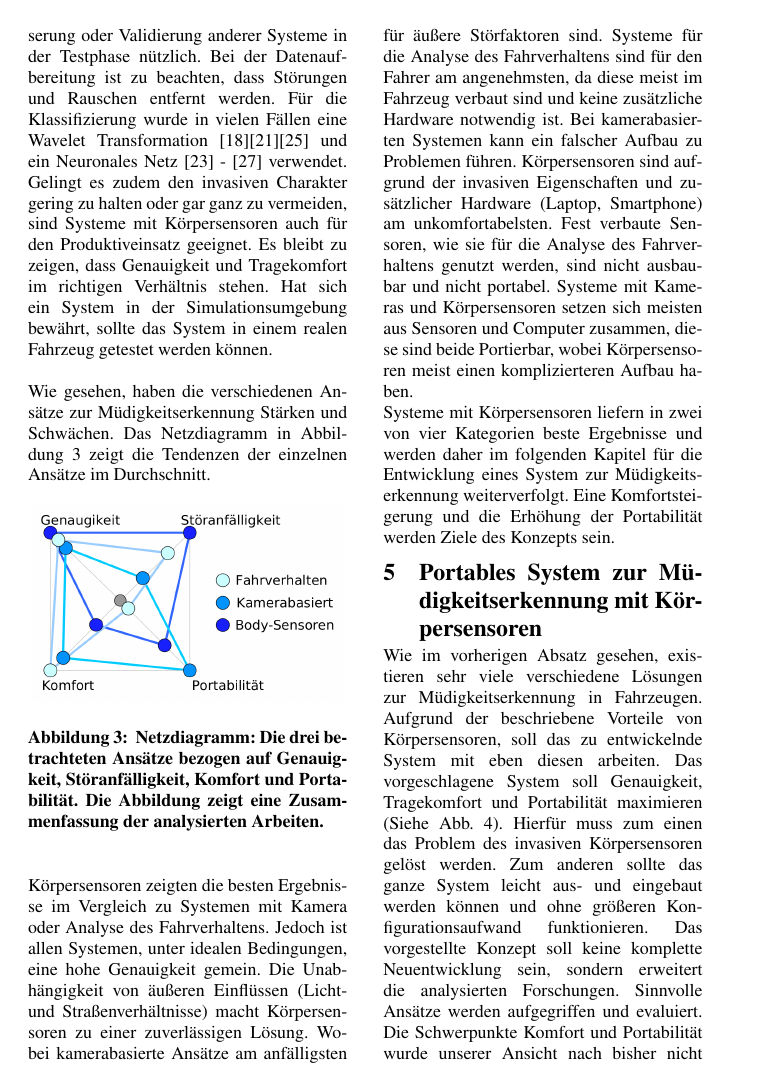
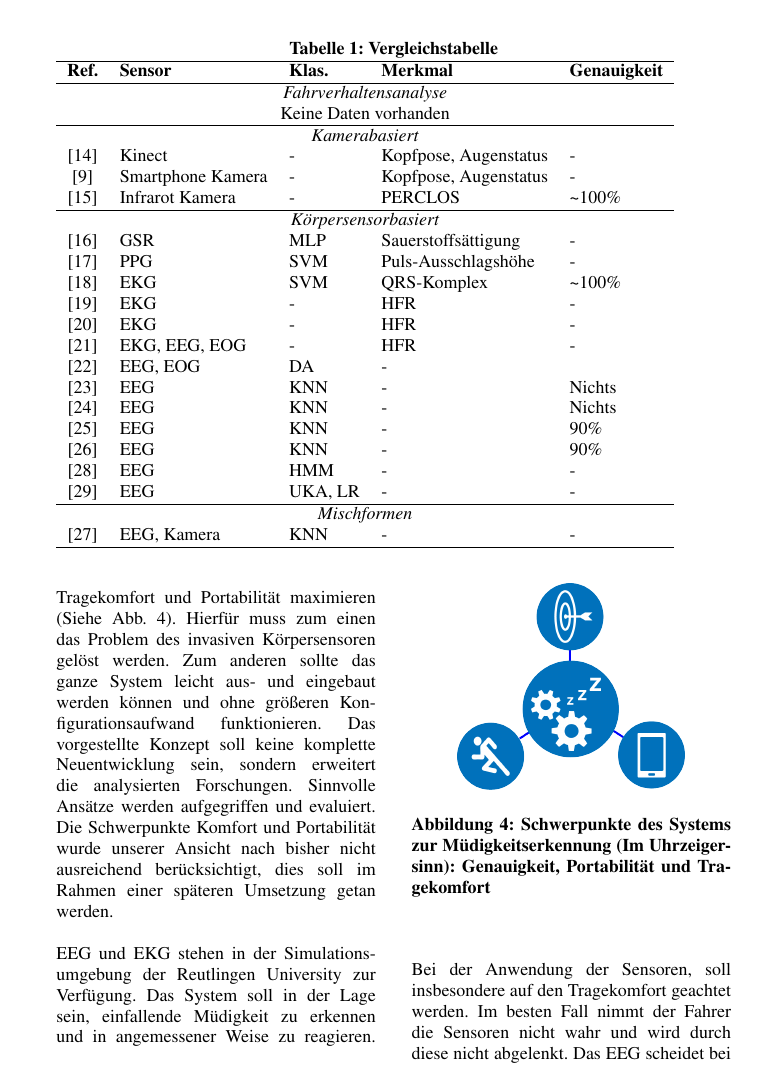
Before and after one commit to ppasler/current-adas, a LaTeX paper (paper/current_adas.tex): page 8 of 16 before the commit and page 9 of 17 after it. Compiled offline with pdfLaTeX.

Commit message:
added analysis table

```diff
--- a/paper/current_adas.tex
+++ b/paper/current_adas.tex
@@ -147,6 +149,48 @@ Wie gesehen, haben die verschiedenen Ansätze zur \acl{ME} Stärken und Schwäch
     \label{fig:analysis}
   \end{center}
 \end{figure}
+
+
+\begin{table*}[t]
+ \caption{Vergleichstabelle}
+ \begin{tabular}{clllll}
+  \hline
+	\textbf{Ref.} & \textbf{Sensor} & \textbf{Klas.} & \textbf{Merkmal} &  \textbf{Genauigkeit} \\
+	 \hline
+	 \multicolumn{5}{c}{\textit{Fahrverhaltensanalyse}} \\
+	 \multicolumn{5}{c}{Keine Daten vorhanden} \\
+	 \hline
+
+	 \multicolumn{5}{c}{\textit{Kamerabasiert}} \\
+	 \cite{Zhang:2015:RSD:2753829.2629482} & Kinect & - & Kopfpose, Augenstatus & - \\
+	 \cite{You:2013:CAA:2462456.2465428} & Smartphone Kamera & - & Kopfpose, Augenstatus & - \\
+	 \cite{Bergasa_1603553} & Infrarot Kamera & - & PERCLOS & \textasciitilde 100\% \\
+	 \hline
+
+	 \multicolumn{5}{c}{\textit{Körpersensorbasiert}} \\
+	 \citep{Bundele:2009:DFV:1806338.1806478} & GSR & MLP & Sauerstoffsättigung & -\\
+	 \cite{Park:2009:DDD:1667780.1667798} & PPG & SVM & Puls-Ausschlagshöhe & -\\
+	 \cite{zhang_6513058} & EKG & SVM & QRS-Komplex & \textasciitilde 100\% \\
+	 \cite{Rogado_4913155} & EKG & - & HFR & - \\
+	 \cite{Vicente_6164509} & EKG & - & HFR & - \\
+
+	 \cite{Khushaba_5580017} & EKG, EEG, EOG & - & HFR & - \\
+	 \cite{Johnson11} & EEG, EOG & DA & - &  \\
+
+	 \cite{wilson_890161} & EEG & KNN & - & Nichts \\
+	 \cite{khalifa_893852} & EEG & KNN & - & Nichts \\
+	 \cite{Subasi:2005:ARA:1707423.1707550} & EEG & KNN & - & 90\% \\
+	 \cite{Vuckovic2002349} & EEG & KNN & - & 90\% \\
+	 \cite{Huang_548971} & EEG & HMM & - & - \\
+	 \cite{Lin05eeg-baseddrowsiness} & EEG & UKA, LR & - & - \\
+     \hline
+	 \multicolumn{5}{c}{\textit{Mischformen}} \\
+	 \cite{Murthy_1} & EEG, Kamera & KNN & - & - \\
+
+	 \hline
+   \end{tabular}
+  \label{tab:meinetabelle}
+\end{table*}
 
 Körpersensoren zeigten die besten Ergebnisse im Vergleich zu Systemen mit Kamera oder Analyse des Fahrverhaltens. Jedoch ist allen Systemen, unter idealen Bedingungen, eine hohe Genauigkeit gemein.
 Die Unabhängigkeit von äußeren Einflüssen (Licht- und Straßenverhältnisse) macht \acl{BS} zu einer zuverlässigen Lösung. Wobei kamerabasierte Ansätze am anfälligsten für äußere Störfaktoren sind.
```
Also changed, not shown: paper/current_adas.pdf, paper/current_adas.tex (8 more changed lines), 2 other files.
